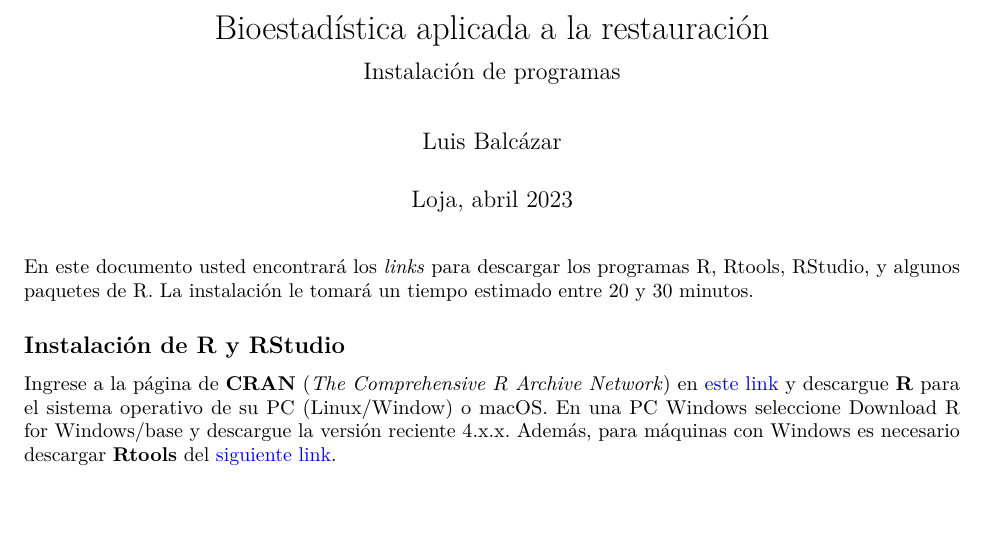
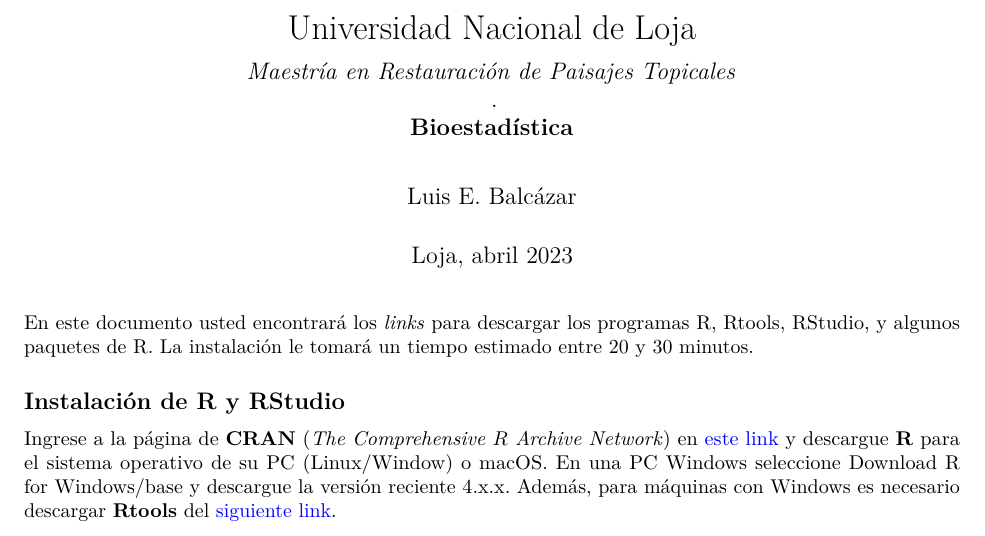
Before and after one commit to lebalcazar/EstResP, an R Markdown document (Rmd/Instructivo_R.Rmd): part of the page, cut at the place of the change, the shorter picture padded with empty space. The pictures show the output file Rmd/Instructivo_R.pdf that the author committed with the source.

Commit message:
actualización

```diff
--- a/Rmd/Instructivo_R.Rmd
+++ b/Rmd/Instructivo_R.Rmd
@@ -1,12 +1,12 @@
 ---
-title: "Bioestadística aplicada a la restauración"
-author: "Luis Balcázar"
+title: "Universidad Nacional de Loja"
+author: "Luis E. Balcázar"
 date: "Loja, abril 2023"
 output:
   pdf_document: default
   html_document:
   pdf_print: paged
-subtitle: Instalación de programas
+subtitle: "*Maestría en Restauración de Paisajes Topicales*  \n.   \n**Bioestadística**"
 urlcolor: blue
 citecolor: blue
 linkcolor: blue
```
Also changed, not shown: Rmd/Instructivo_R.pdf.
